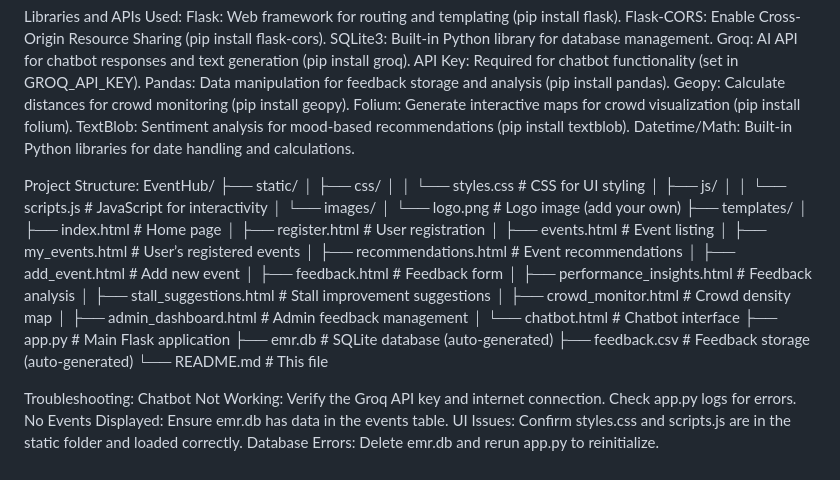
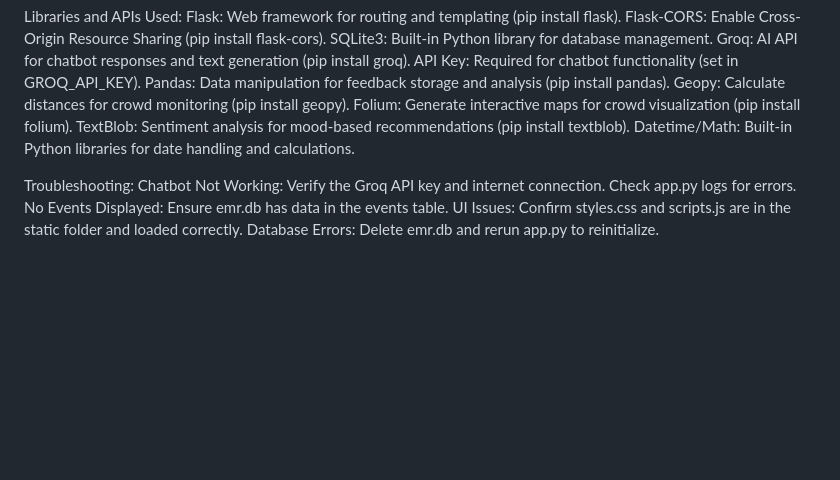
Before and after one commit to kishore-baskar/event-hub, a Markdown page: README.md, the part around the change. GitHub-like rendering; blank space fills up the shorter version.

```diff
--- a/README.md
+++ b/README.md
@@ -99,33 +99,6 @@ Folium: Generate interactive maps for crowd visualization (pip install folium).
 TextBlob: Sentiment analysis for mood-based recommendations (pip install textblob).
 Datetime/Math: Built-in Python libraries for date handling and calculations.
 
-Project Structure:
-EventHub/
-├── static/
-│   ├── css/
-│   │   └── styles.css    # CSS for UI styling
-│   ├── js/
-│   │   └── scripts.js    # JavaScript for interactivity
-│   └── images/
-│       └── logo.png      # Logo image (add your own)
-├── templates/
-│   ├── index.html        # Home page
-│   ├── register.html     # User registration
-│   ├── events.html       # Event listing
-│   ├── my_events.html    # User’s registered events
-│   ├── recommendations.html # Event recommendations
-│   ├── add_event.html    # Add new event
-│   ├── feedback.html     # Feedback form
-│   ├── performance_insights.html # Feedback analysis
-│   ├── stall_suggestions.html # Stall improvement suggestions
-│   ├── crowd_monitor.html # Crowd density map
-│   ├── admin_dashboard.html # Admin feedback management
-│   └── chatbot.html      # Chatbot interface
-├── app.py                # Main Flask application
-├── emr.db                # SQLite database (auto-generated)
-├── feedback.csv          # Feedback storage (auto-generated)
-└── README.md             # This file
-
 Troubleshooting:
 Chatbot Not Working: Verify the Groq API key and internet connection. Check app.py logs for errors.
 No Events Displayed: Ensure emr.db has data in the events table.
```
